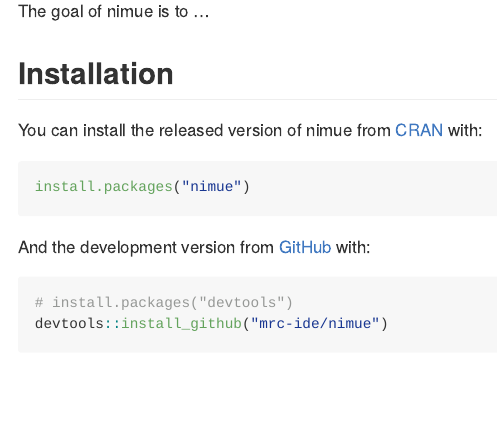
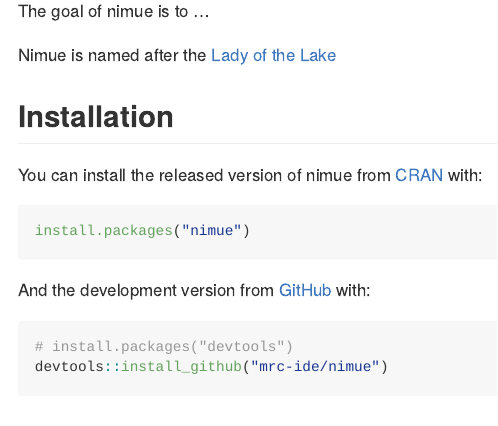
Before and after one commit to mrc-ide/nimue, an R Markdown document (README.Rmd): the page in a window 1100 px wide, from 430 px down. The pictures show the output file README.md that the author committed with the source, drawn offline in the style of GitHub; badge pictures from the web are left out.

Commit message:
Name reference

```diff
--- a/README.Rmd
+++ b/README.Rmd
@@ -32,6 +32,8 @@
 :warning: As with any mathematical model, it is easy to misconfigure inputs and therefore get meaningless outputs. Please contact the authors if you intend to publish results using `nimue`.
 
 The goal of nimue is to ...
+
+Nimue is named after the [Lady of the Lake](https://en.wikipedia.org/wiki/Lady_of_the_Lake)
 
 ## Installation
 
```
Also changed, not shown: README.md.
